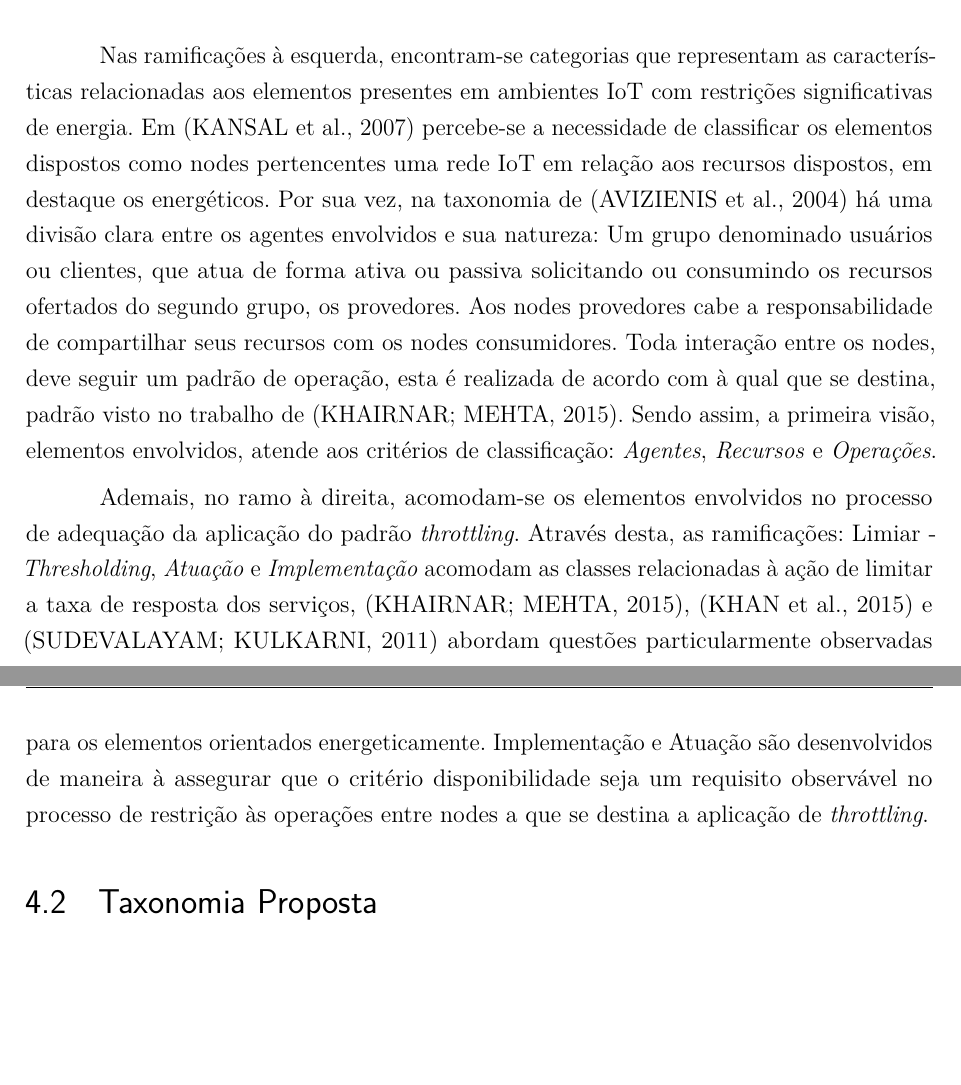
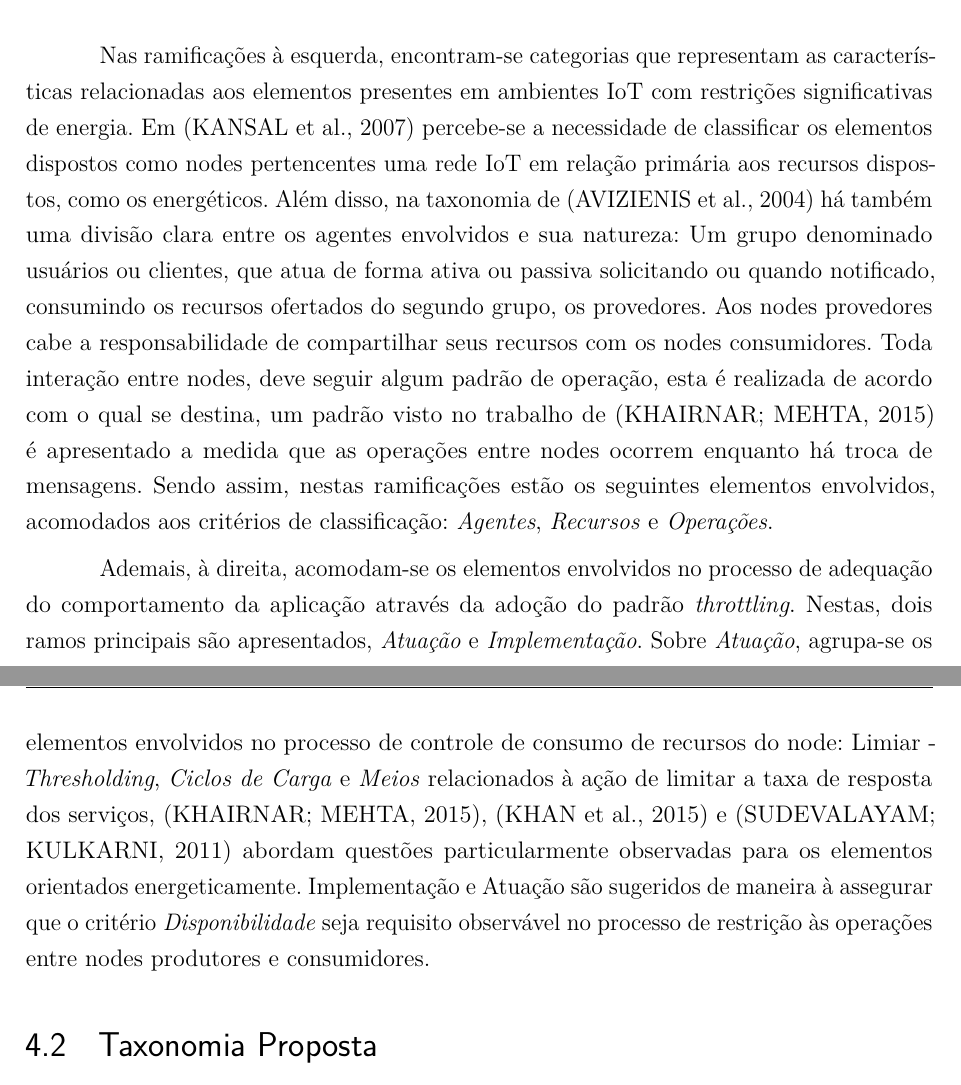
Before and after one commit to eusoupaulolopes/mst_dissertacao, a LaTeX thesis (Modelo-PPGSW-abntex2.tex, which reads Capitulos/Capitulo4.tex): two parts of pages 18 and 19 of 34, joined at a grey line, cut so that both start at the same text, the shorter picture padded with empty space. Compiled offline with pdfLaTeX.

Commit message:
some adjusts

```diff
--- a/Capitulos/Capitulo4.tex
+++ b/Capitulos/Capitulo4.tex
@@ -16,9 +16,10 @@ Inicialmente, as classes foram distribuídos acomodando os elementos envolvidos
 \centering
 \end{figure}
 
-Nas ramificações à esquerda, encontram-se categorias que representam as características relacionadas aos elementos presentes em ambientes IoT com restrições significativas de energia. Em \cite{kansal_power_2007}  percebe-se a necessidade de classificar os elementos dispostos como nodes pertencentes uma rede IoT em relação aos recursos dispostos, em destaque os energéticos. Por sua vez, na taxonomia de \cite{avizienis_basic_2004} há uma divisão clara entre os agentes envolvidos e sua natureza: Um grupo denominado usuários ou clientes, que atua de forma ativa ou passiva solicitando ou consumindo os recursos ofertados do segundo grupo, os provedores. Aos nodes provedores cabe a responsabilidade de compartilhar seus recursos com os nodes consumidores. Toda interação entre os nodes, deve seguir um padrão de operação, esta é realizada de acordo com à qual que se destina, padrão visto no trabalho de \cite{khairnar_discrete-rate_2015}. Sendo assim, a primeira visão, elementos envolvidos, atende aos critérios de classificação: \textit{Agentes}, \textit{Recursos} e \textit{Operações}.
+Nas ramificações à esquerda, encontram-se categorias que representam as características relacionadas aos elementos presentes em ambientes IoT com restrições significativas de energia. Em \cite{kansal_power_2007}  percebe-se a necessidade de classificar os elementos dispostos como nodes pertencentes uma rede IoT em relação primária aos recursos dispostos, como os energéticos. Além disso, na taxonomia de \cite{avizienis_basic_2004} há também uma divisão clara entre os agentes envolvidos e sua natureza: Um grupo denominado usuários ou clientes, que atua de forma ativa ou passiva solicitando ou quando notificado, consumindo os recursos ofertados do segundo grupo, os provedores. Aos nodes provedores cabe a responsabilidade de compartilhar seus recursos com os nodes consumidores. Toda interação entre nodes, deve seguir algum padrão de operação, esta é realizada de acordo com o qual se destina, um padrão visto no trabalho de \cite{khairnar_discrete-rate_2015} é apresentado a medida que as operações entre nodes ocorrem enquanto há troca de mensagens. Sendo assim, nestas ramificações estão os seguintes elementos envolvidos, acomodados aos critérios de classificação: \textit{Agentes}, \textit{Recursos} e \textit{Operações}.
 
-Ademais, no ramo à direita, acomodam-se os elementos envolvidos no processo de adequação da aplicação do padrão \textit{throttling}. Através desta, as ramificações: Limiar - \textit{Thresholding}, \textit{Atuação} e \textit{Implementação} acomodam as classes relacionadas à ação de limitar a taxa de resposta dos serviços,  \cite{khairnar_discrete-rate_2015}, \cite{khan_energy_2015} e \cite{sudevalayam_energy_2011} abordam questões particularmente observadas para os elementos orientados energeticamente. Implementação e Atuação são desenvolvidos de maneira à assegurar que o critério disponibilidade seja um requisito observável no processo de restrição às operações entre nodes a que se destina a aplicação de \textit{throttling}.
+Ademais, à direita, acomodam-se os elementos envolvidos no processo de adequação do comportamento da aplicação através da adoção do padrão \textit{throttling}. Nestas, dois ramos principais são apresentados, \textit{Atuação} e \textit{Implementação}. Sobre \textit{Atuação}, agrupa-se os elementos envolvidos no processo de controle de consumo de recursos do node: Limiar - \textit{Thresholding}, \textit{Ciclos de Carga} e \textit{Meios} relacionados à ação de limitar a taxa de resposta dos serviços,  \cite{khairnar_discrete-rate_2015}, \cite{khan_energy_2015} e \cite{sudevalayam_energy_2011} abordam questões particularmente observadas para os elementos orientados energeticamente. Implementação e Atuação são sugeridos de maneira à assegurar que o critério \textit{Disponibilidade} seja requisito observável no processo de restrição às operações entre nodes produtores e consumidores.
+
 
 \section{Taxonomia Proposta}
 A Figura apresenta uma taxonomia com os pontos abordados no processo de sugestão do padrão \textit{throttling} como alternativa para garantir disponibilidade para uma rede IoT com dirigida a energia. O objetivo principal é dispor dos elementos ligados ao tema de maneira visual e contemplar a organização dos tópicos envolvidos. Com isso, obtemos:
```
Also changed, not shown: Modelo-PPGSW-abntex2.bbl (added), Modelo-PPGSW-abntex2.pdf (added), 12 other files.
